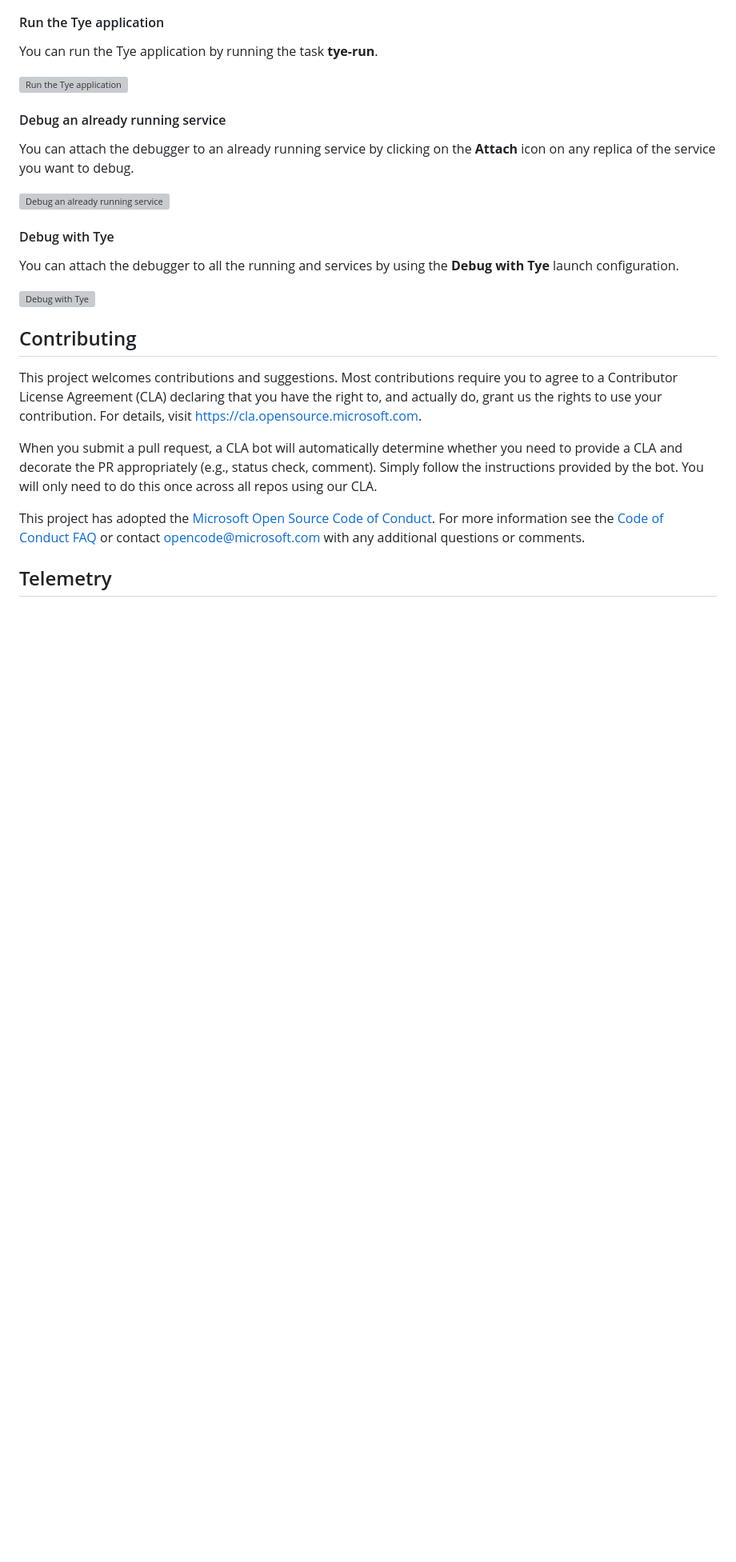
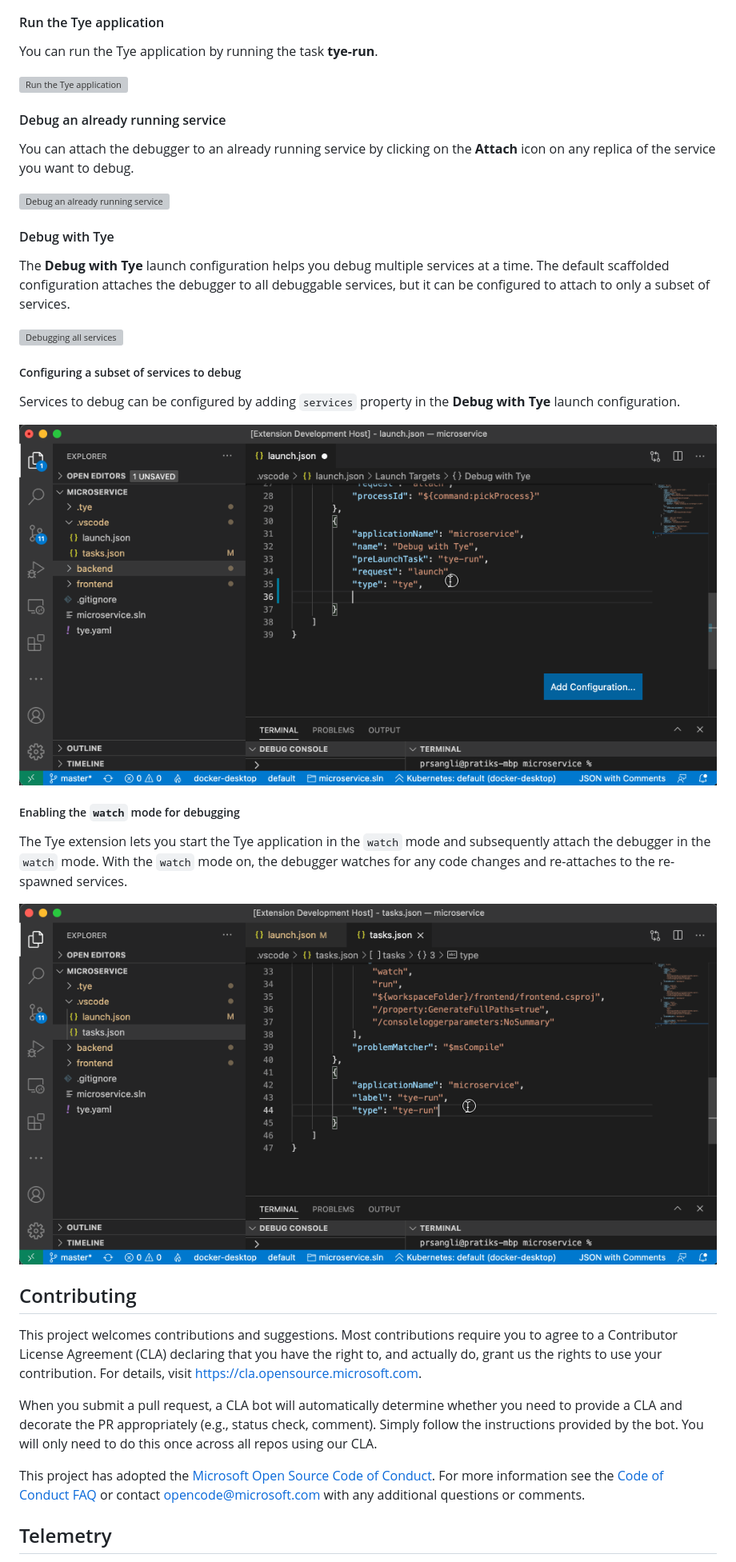
Before and after one commit to microsoft/vscode-tye, a Markdown page: README.md, the part around the change printed below. Shown: that part at 80% size. Drawn GitHub-style; pictures changed too: resources/readme/tye-debug-subset.gif (added), resources/readme/tye-debug-watch.gif (added); blank space fills up the shorter version; grey boxes are pictures that could not be loaded.

Commit message:
Update README about subset of services and watch mode

```diff
--- a/README.md
+++ b/README.md
@@ -49,9 +49,20 @@ You can attach the debugger to an already running service by clicking on the **A
 ![Debug an already running service](resources/readme/tye-debug-attach.gif)
 
 #### Debug with Tye
-You can attach the debugger to all the running and services by using the **Debug with Tye** launch configuration.
+The **Debug with Tye** launch configuration helps you debug multiple services at a time.
+The default scaffolded configuration attaches the debugger to all debuggable services, but it can be configured to attach to only a subset of services.
 
-![Debug with Tye](resources/readme/tye-debug-all.gif)
+![Debugging all services](resources/readme/tye-debug-all.gif)
+
+##### Configuring a subset of services to debug
+Services to debug can be configured by adding `services` property in the **Debug with Tye** launch configuration.
+
+![Configuring subset of services for debugging](resources/readme/tye-debug-subset.gif)
+
+##### Enabling the `watch` mode for debugging
+The Tye extension lets you start the Tye application in the `watch` mode and subsequently attach the debugger in the `watch` mode. With the `watch` mode on, the debugger watches for any code changes and re-attaches to the re-spawned services.
+
+![Watch mode](resources/readme/tye-debug-watch.gif)
 
 ## Contributing
 
```
Also changed, not shown: other parts of README.md (+1 -1 lines), 1 other file.
